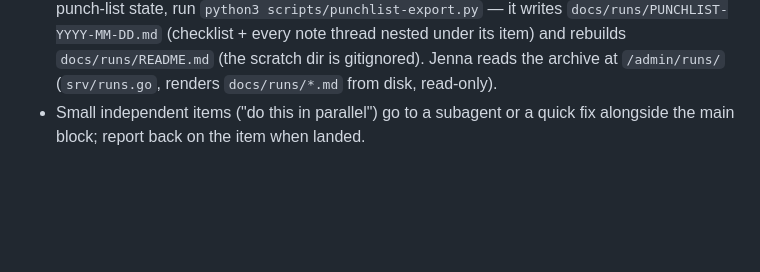
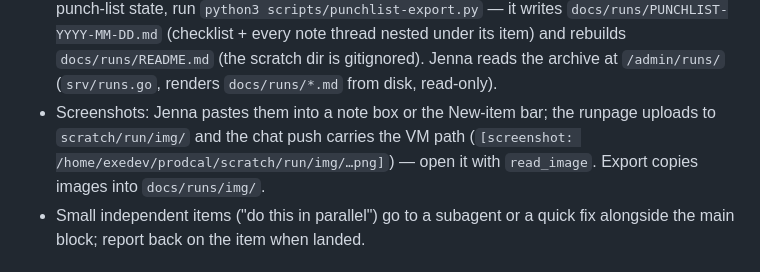
Before and after one commit to djinna/jdbbs, a Markdown page: AGENTS.md, the part around the change. Drawn GitHub-style; blank space fills up the shorter version.

Commit message:
AGENTS: punch-list screenshots
Co-authored-by: Shelley <shelley@exe.dev>

```diff
--- a/AGENTS.md
+++ b/AGENTS.md
@@ -92,6 +92,10 @@ that flow both ways.
   thread nested under its item) and rebuilds `docs/runs/README.md` (the
   scratch dir is gitignored). Jenna reads the archive at `/admin/runs/`
   (`srv/runs.go`, renders `docs/runs/*.md` from disk, read-only).
+- Screenshots: Jenna pastes them into a note box or the New-item bar; the
+  runpage uploads to `scratch/run/img/` and the chat push carries the VM path
+  (`[screenshot: /home/exedev/prodcal/scratch/run/img/…png]`) — open it with
+  `read_image`. Export copies images into `docs/runs/img/`.
 - Small independent items ("do this in parallel") go to a subagent or a quick
   fix alongside the main block; report back on the item when landed.
 
```
